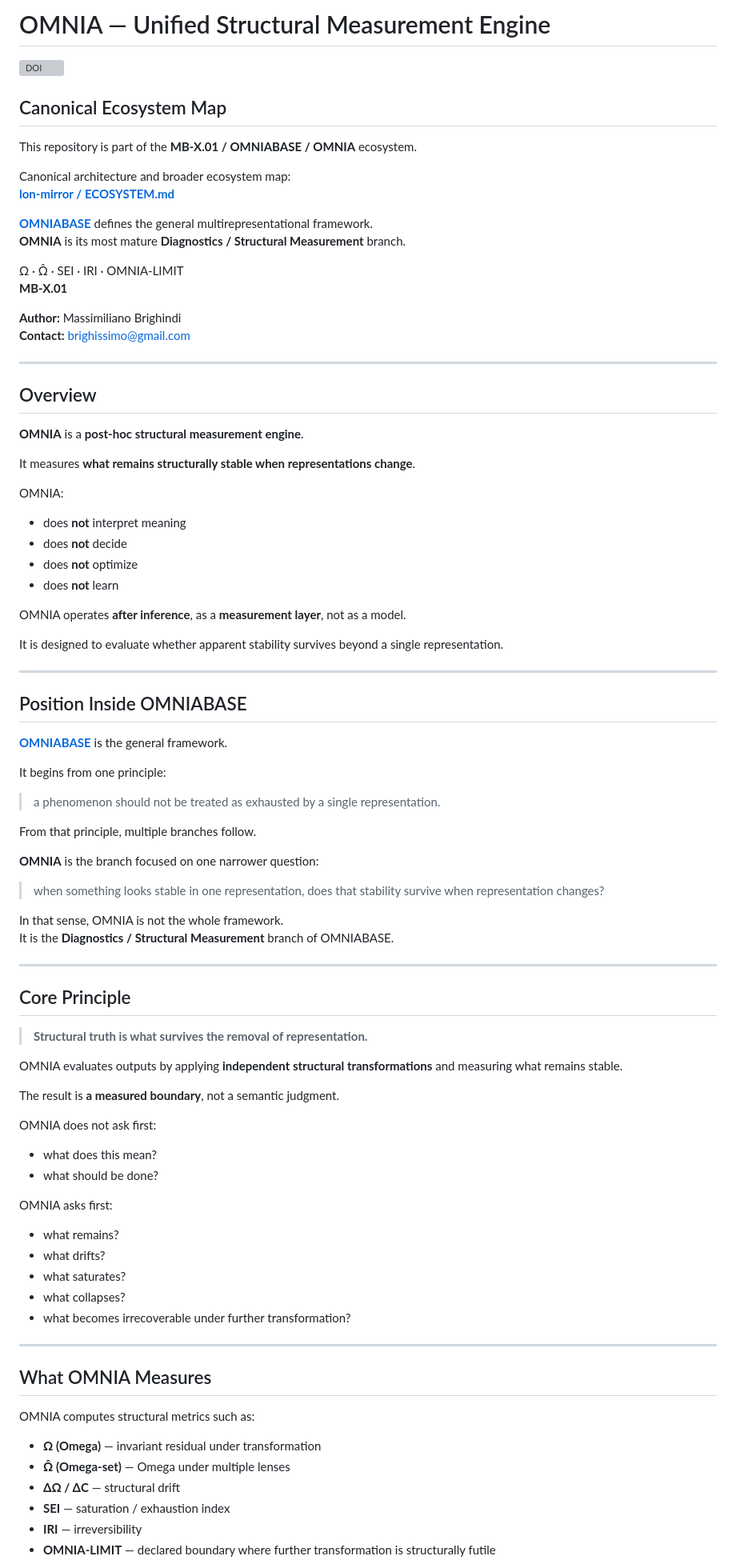
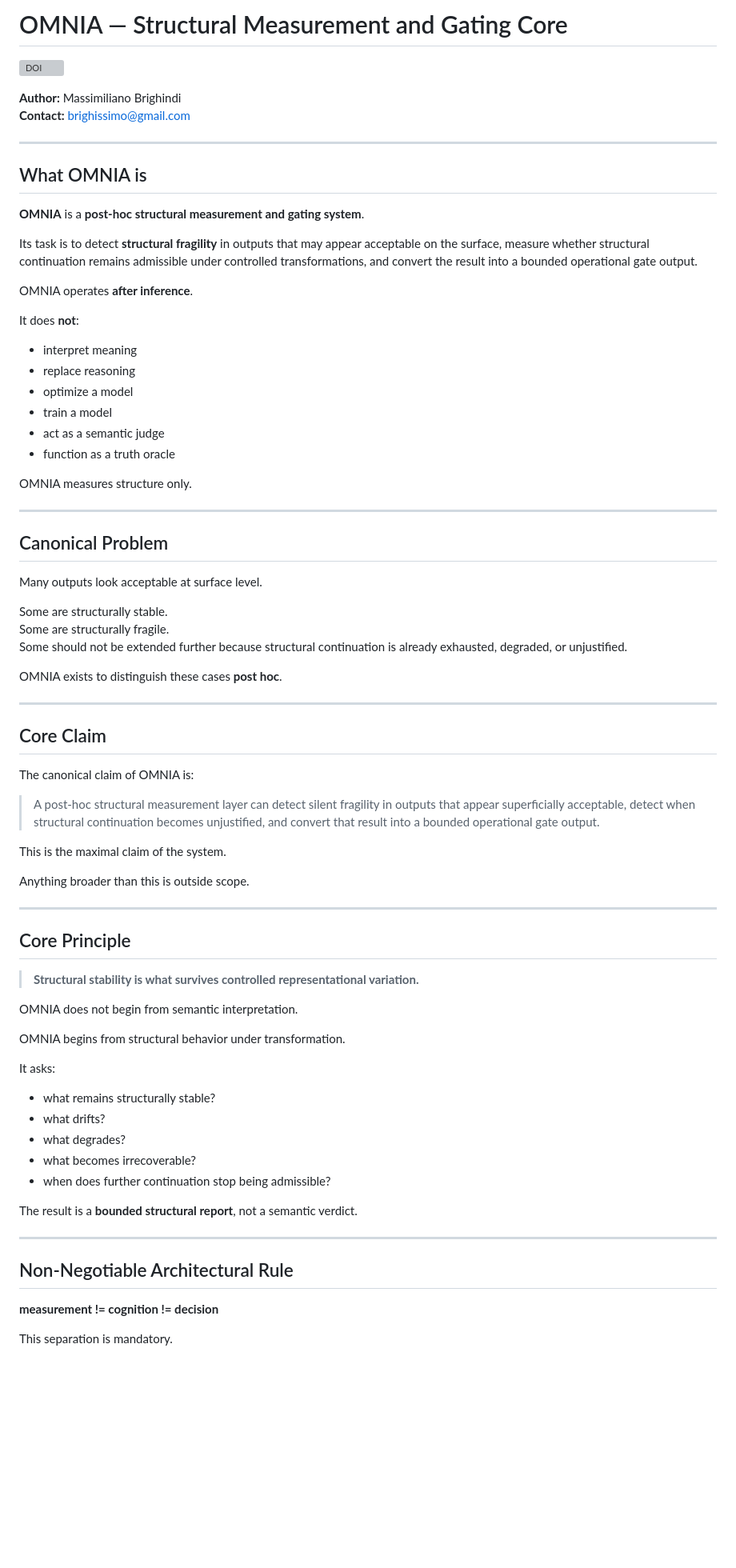
Before and after one commit to Tuttotorna/OMNIA, a Markdown page: README.md, the part around one of its changes. Shown at 80% size. GitHub-like rendering; blank space fills up the shorter version; grey boxes are pictures that could not be loaded.

```diff
--- a/README.md
+++ b/README.md
@@ -1,94 +1,80 @@
-# OMNIA — Unified Structural Measurement Engine
+# OMNIA — Structural Measurement and Gating Core
 
 [![DOI](https://zenodo.org/badge/DOI/10.5281/zenodo.18379486.svg)](https://doi.org/10.5281/zenodo.18379486)
-
-## Canonical Ecosystem Map
-
-This repository is part of the **MB-X.01 / OMNIABASE / OMNIA** ecosystem.
-
-Canonical architecture and broader ecosystem map:
-**[lon-mirror / ECOSYSTEM.md](https://github.com/Tuttotorna/lon-mirror/blob/main/ECOSYSTEM.md)**
-
-**[OMNIABASE](https://github.com/Tuttotorna/OMNIABASE)** defines the general multirepresentational framework.
-**OMNIA** is its most mature **Diagnostics / Structural Measurement** branch.
-
-Ω · Ω̂ · SEI · IRI · OMNIA-LIMIT
-**MB-X.01**
 
 **Author:** Massimiliano Brighindi
 **Contact:** brighissimo@gmail.com
 
 ---
 
-## Overview
+## What OMNIA is
 
-**OMNIA** is a **post-hoc structural measurement engine**.
+**OMNIA** is a **post-hoc structural measurement and gating system**.
 
-It measures **what remains structurally stable when representations change**.
+Its task is to detect **structural fragility** in outputs that may appear acceptable on the surface, measure whether structural continuation remains admissible under controlled transformations, and convert the result into a bounded operational gate output.
 
-OMNIA:
+OMNIA operates **after inference**.
 
-- does **not** interpret meaning
-- does **not** decide
-- does **not** optimize
-- does **not** learn
+It does **not**:
 
-OMNIA operates **after inference**, as a **measurement layer**, not as a model.
+- interpret meaning
+- replace reasoning
+- optimize a model
+- train a model
+- act as a semantic judge
+- function as a truth oracle
 
-It is designed to evaluate whether apparent stability survives beyond a single representation.
+OMNIA measures structure only.
 
 ---
 
-## Position Inside OMNIABASE
+## Canonical Problem
 
-**[OMNIABASE](https://github.com/Tuttotorna/OMNIABASE)** is the general framework.
+Many outputs look acceptable at surface level.
 
-It begins from one principle:
+Some are structurally stable.
+Some are structurally fragile.
+Some should not be extended further because structural continuation is already exhausted, degraded, or unjustified.
 
-> a phenomenon should not be treated as exhausted by a single representation.
+OMNIA exists to distinguish these cases **post hoc**.
 
-From that principle, multiple branches follow.
+---
 
-**OMNIA** is the branch focused on one narrower question:
+## Core Claim
 
-> when something looks stable in one representation, does that stability survive when representation changes?
+The canonical claim of OMNIA is:
 
-In that sense, OMNIA is not the whole framework.
-It is the **Diagnostics / Structural Measurement** branch of OMNIABASE.
+> A post-hoc structural measurement layer can detect silent fragility in outputs that appear superficially acceptable, detect when structural continuation becomes unjustified, and convert that result into a bounded operational gate output.
+
+This is the maximal claim of the system.
+
+Anything broader than this is outside scope.
 
 ---
 
 ## Core Principle
 
-> **Structural truth is what survives the removal of representation.**
+> **Structural stability is what survives controlled representational variation.**
 
-OMNIA evaluates outputs by applying **independent structural transformations** and measuring what remains stable.
+OMNIA does not begin from semantic interpretation.
 
-The result is **a measured boundary**, not a semantic judgment.
+OMNIA begins from structural behavior under transformation.
 
-OMNIA does not ask first:
+It asks:
 
-- what does this mean?
-- what should be done?
+- what remains structurally stable?
+- what drifts?
+- what degrades?
+- what becomes irrecoverable?
+- when does further continuation stop being admissible?
 
-OMNIA asks first:
-
-- what remains?
-- what drifts?
-- what saturates?
-- what collapses?
-- what becomes irrecoverable under further transformation?
+The result is a **bounded structural report**, not a semantic verdict.
 
 ---
 
-## What OMNIA Measures
+## Non-Negotiable Architectural Rule
 
-OMNIA computes structural metrics such as:
+**measurement != cognition != decision**
 
-- **Ω (Omega)** — invariant residual under transformation
-- **Ω̂ (Omega-set)** — Omega under multiple lenses
-- **ΔΩ / ΔC** — structural drift
-- **SEI** — saturation / exhaustion index
-- **IRI** — irreversibility
-- **OMNIA-LIMIT** — declared boundary where further transformation is structurally futile
+This separation is mandatory.
 
```
Also changed, not shown: other parts of README.md (+298 -127 lines).
